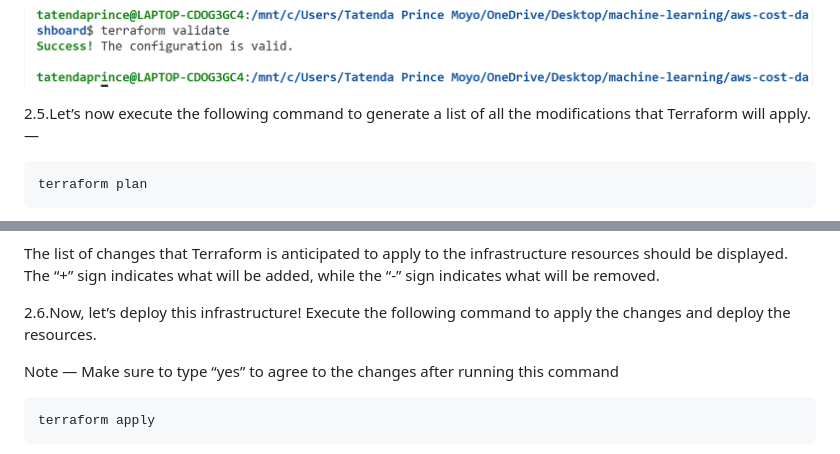
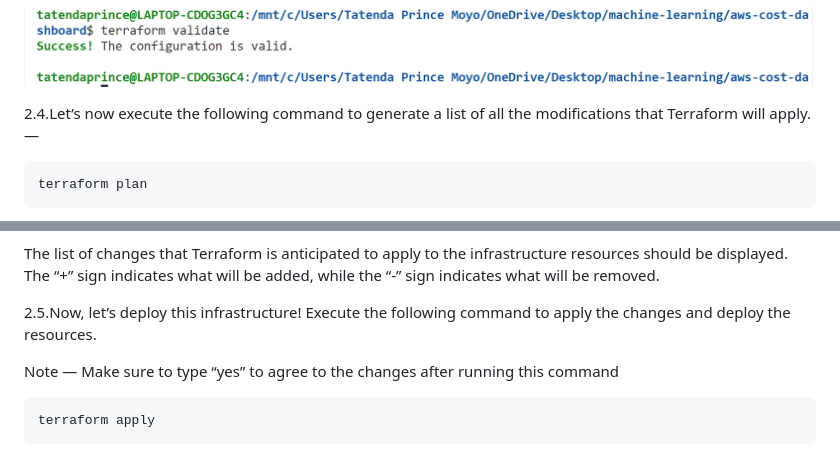
Before and after one commit to Tatenda-Prince/AWS-Cloud-Cost-Optimization-Insights-Platform-, a Markdown page: README.md, 2 parts joined by grey strips. Rendered like a GitHub page.

````diff
--- a/README.md
+++ b/README.md
@@ -102,7 +102,7 @@ The command should generate a success message, confirming that it is valid, as d
 ![image_alt](https://github.com/Tatenda-Prince/AWS-Cloud-Cost-Optimization-Insights-Platform-/blob/a3182760e2204ac72fcf2fa7fc84ea62839f72b9/img/Screenshot%202025-02-22%20133358.png)
 
 
-2.5.Let’s now execute the following command to generate a list of all the modifications that Terraform will apply. —
+2.4.Let’s now execute the following command to generate a list of all the modifications that Terraform will apply. —
 
 
 ```language
@@ -114,7 +114,7 @@ terraform plan
 The list of changes that Terraform is anticipated to apply to the infrastructure resources should be displayed. The “+” sign indicates what will be added, while the “-” sign indicates what will be removed.
 
 
-2.6.Now, let’s deploy this infrastructure! Execute the following command to apply the changes and deploy the resources.
+2.5.Now, let’s deploy this infrastructure! Execute the following command to apply the changes and deploy the resources.
 
 
 Note — Make sure to type “yes” to agree to the changes after running this command
````
